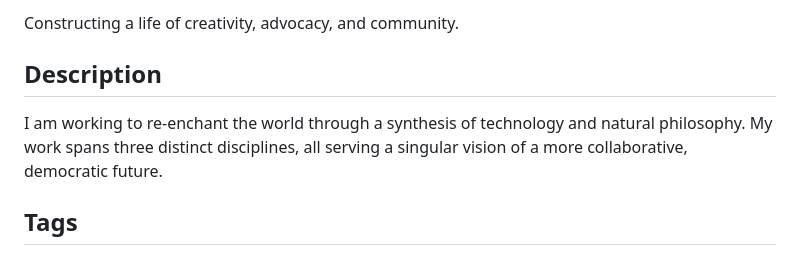
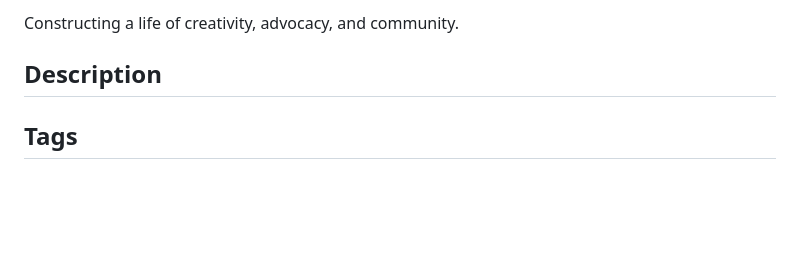
Before and after one commit to GuerdonL/personal-website, a Markdown page: content.md, the part around the change. Drawn GitHub-style; blank space fills up the shorter version.

```diff
--- a/content.md
+++ b/content.md
@@ -6,7 +6,6 @@ Constructing a life of creativity, advocacy, and community.
 
 ## Description
 
-I am working to re-enchant the world through a synthesis of technology and natural philosophy. My work spans three distinct disciplines, all serving a singular vision of a more collaborative, democratic future.
 
 ## Tags
 
```
